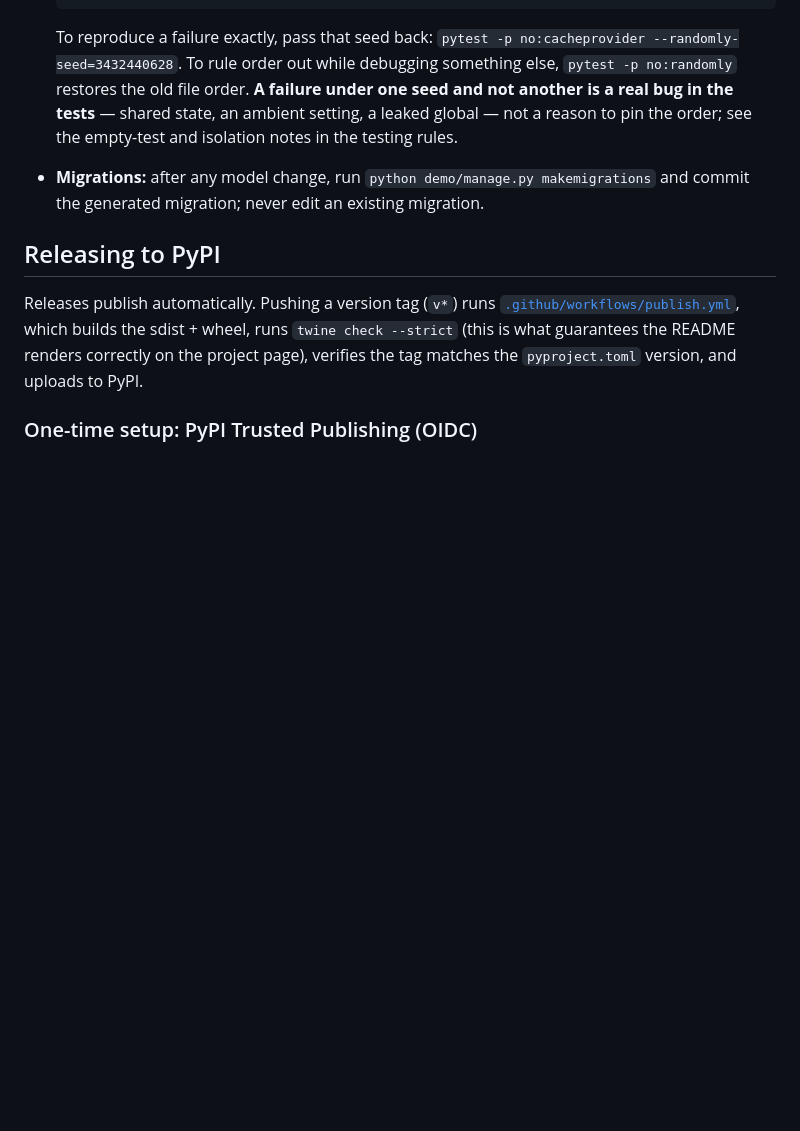
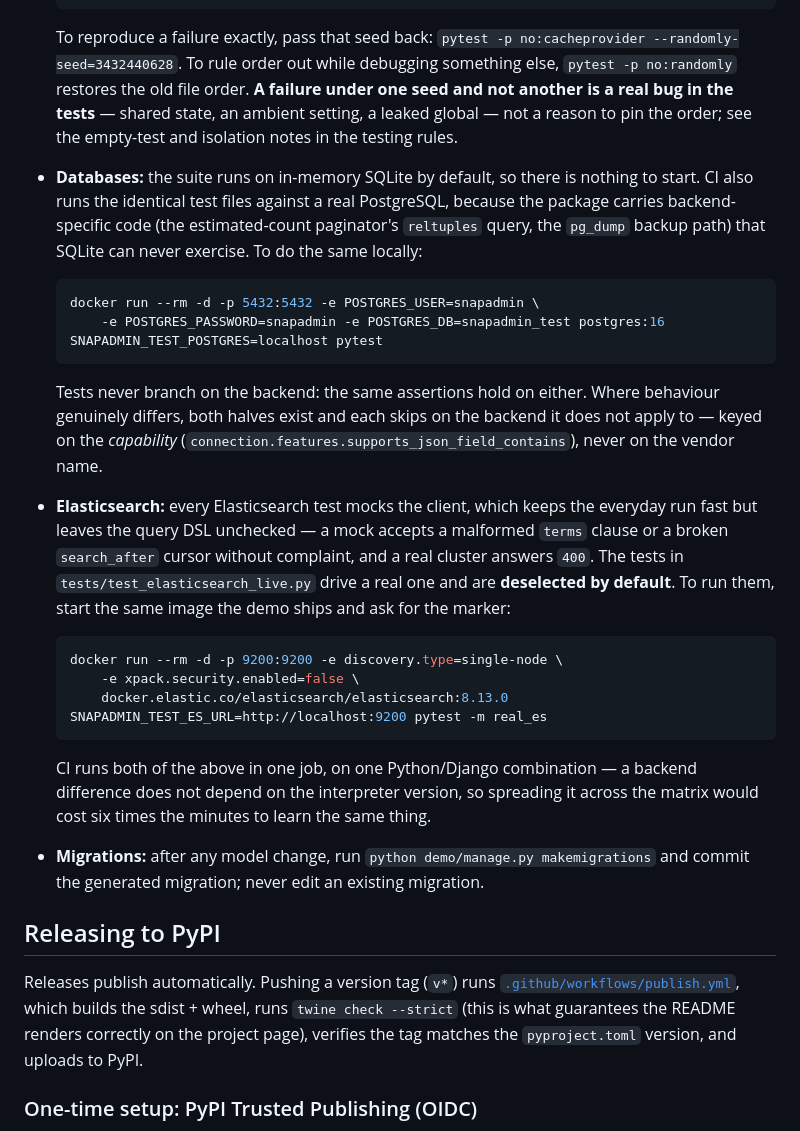
Before and after one commit to drofji/django-snapadmin, a Markdown page: CONTRIBUTING.md, the part around the change. GitHub-like rendering; blank space fills up the shorter version.

Commit message:
Document how to run the service-backed tests locally
The suite now runs against three things - SQLite everywhere, a real PostgreSQL
in CI, and a real Elasticsearch behind a marker - and only the first needed no
explanation. CONTRIBUTING now carries the two docker commands that reproduce the
CI job locally, says the tests never branch on the backend, and says why the
Elasticsearch ones exist at all: a mocked client accepts a malformed query and a
real cluster answers 400.

````diff
--- a/CONTRIBUTING.md
+++ b/CONTRIBUTING.md
@@ -25,6 +25,36 @@ that aren't obvious from the code.
   `pytest -p no:randomly` restores the old file order. **A failure under one seed and not another
   is a real bug in the tests** — shared state, an ambient setting, a leaked global — not a reason
   to pin the order; see the empty-test and isolation notes in the testing rules.
+- **Databases:** the suite runs on in-memory SQLite by default, so there is nothing to start. CI
+  also runs the identical test files against a real PostgreSQL, because the package carries
+  backend-specific code (the estimated-count paginator's `reltuples` query, the `pg_dump` backup
+  path) that SQLite can never exercise. To do the same locally:
+
+  ```bash
+  docker run --rm -d -p 5432:5432 -e POSTGRES_USER=snapadmin \
+      -e POSTGRES_PASSWORD=snapadmin -e POSTGRES_DB=snapadmin_test postgres:16
+  SNAPADMIN_TEST_POSTGRES=localhost pytest
+  ```
+
+  Tests never branch on the backend: the same assertions hold on either. Where behaviour genuinely
+  differs, both halves exist and each skips on the backend it does not apply to — keyed on the
+  *capability* (`connection.features.supports_json_field_contains`), never on the vendor name.
+- **Elasticsearch:** every Elasticsearch test mocks the client, which keeps the everyday run fast
+  but leaves the query DSL unchecked — a mock accepts a malformed `terms` clause or a broken
+  `search_after` cursor without complaint, and a real cluster answers `400`. The tests in
+  `tests/test_elasticsearch_live.py` drive a real one and are **deselected by default**. To run
+  them, start the same image the demo ships and ask for the marker:
+
+  ```bash
+  docker run --rm -d -p 9200:9200 -e discovery.type=single-node \
+      -e xpack.security.enabled=false \
+      docker.elastic.co/elasticsearch/elasticsearch:8.13.0
+  SNAPADMIN_TEST_ES_URL=http://localhost:9200 pytest -m real_es
+  ```
+
+  CI runs both of the above in one job, on one Python/Django combination — a backend difference
+  does not depend on the interpreter version, so spreading it across the matrix would cost six
+  times the minutes to learn the same thing.
 - **Migrations:** after any model change, run `python demo/manage.py makemigrations` and commit
   the generated migration; never edit an existing migration.
 
````
